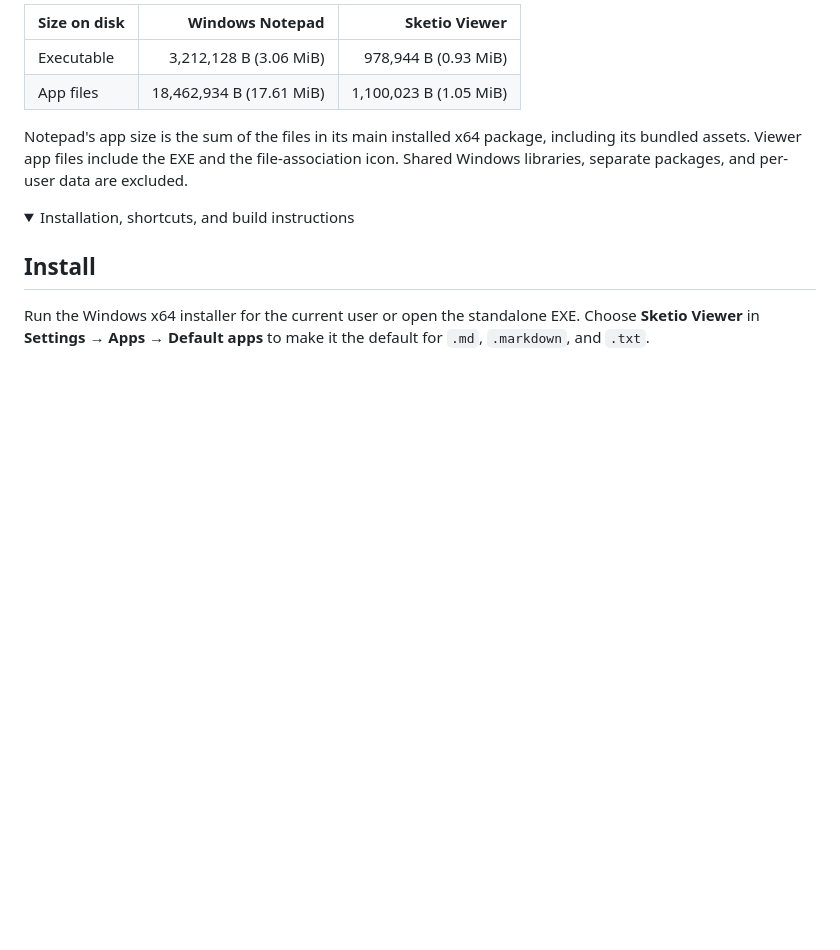
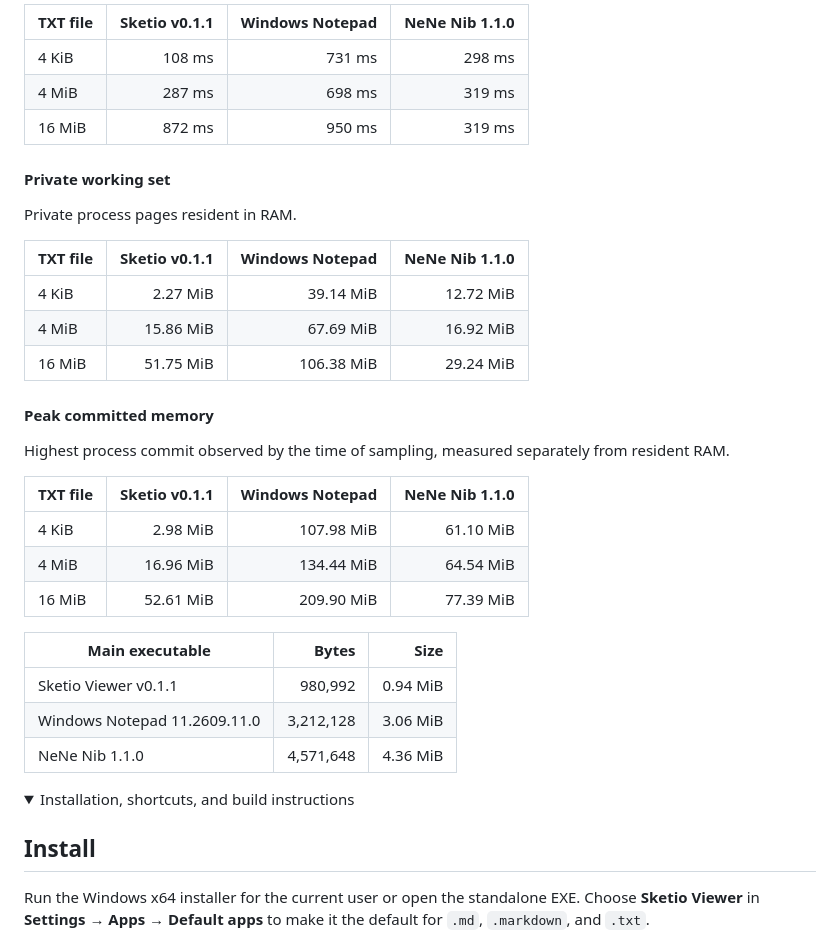
Before and after one commit to NerimoZ/sketio-viewer, a Markdown page: README.md, the part around one of its changes. Drawn GitHub-style; folded sections open; blank space fills up the shorter version.

```diff
--- a/README.md
+++ b/README.md
@@ -30,10 +26,35 @@ Each app opened the same local UTF-8 TXT file in a new process with one test tab
 
-| Size on disk | Windows Notepad | Sketio Viewer |
+| TXT file | Sketio v0.1.1 | Windows Notepad | NeNe Nib 1.1.0 |
+| --- | ---: | ---: | ---: |
+| 4 KiB | 108 ms | 731 ms | 298 ms |
+| 4 MiB | 287 ms | 698 ms | 319 ms |
+| 16 MiB | 872 ms | 950 ms | 319 ms |
+
+#### Private working set
+
+Private process pages resident in RAM.
+
+| TXT file | Sketio v0.1.1 | Windows Notepad | NeNe Nib 1.1.0 |
+| --- | ---: | ---: | ---: |
+| 4 KiB | 2.27 MiB | 39.14 MiB | 12.72 MiB |
+| 4 MiB | 15.86 MiB | 67.69 MiB | 16.92 MiB |
+| 16 MiB | 51.75 MiB | 106.38 MiB | 29.24 MiB |
+
+#### Peak committed memory
+
+Highest process commit observed by the time of sampling, measured separately from resident RAM.
+
+| TXT file | Sketio v0.1.1 | Windows Notepad | NeNe Nib 1.1.0 |
+| --- | ---: | ---: | ---: |
+| 4 KiB | 2.98 MiB | 107.98 MiB | 61.10 MiB |
+| 4 MiB | 16.96 MiB | 134.44 MiB | 64.54 MiB |
+| 16 MiB | 52.61 MiB | 209.90 MiB | 77.39 MiB |
+
+| Main executable | Bytes | Size |
 | --- | ---: | ---: |
-| Executable | 3,212,128 B (3.06 MiB) | 978,944 B (0.93 MiB) |
-| App files | 18,462,934 B (17.61 MiB) | 1,100,023 B (1.05 MiB) |
-
-Notepad's app size is the sum of the files in its main installed x64 package, including its bundled assets. Viewer app files include the EXE and the file-association icon. Shared Windows libraries, separate packages, and per-user data are excluded.
+| Sketio Viewer v0.1.1 | 980,992 | 0.94 MiB |
+| Windows Notepad 11.2609.11.0 | 3,212,128 | 3.06 MiB |
+| NeNe Nib 1.1.0 | 4,571,648 | 4.36 MiB |
 
 </details>
 
```
Also changed, not shown: other parts of README.md (+8 -12 lines), docs/readme/disk.png, docs/readme/download-portable.png, docs/readme/memory.png, docs/readme/startup.png, 8 other files.
